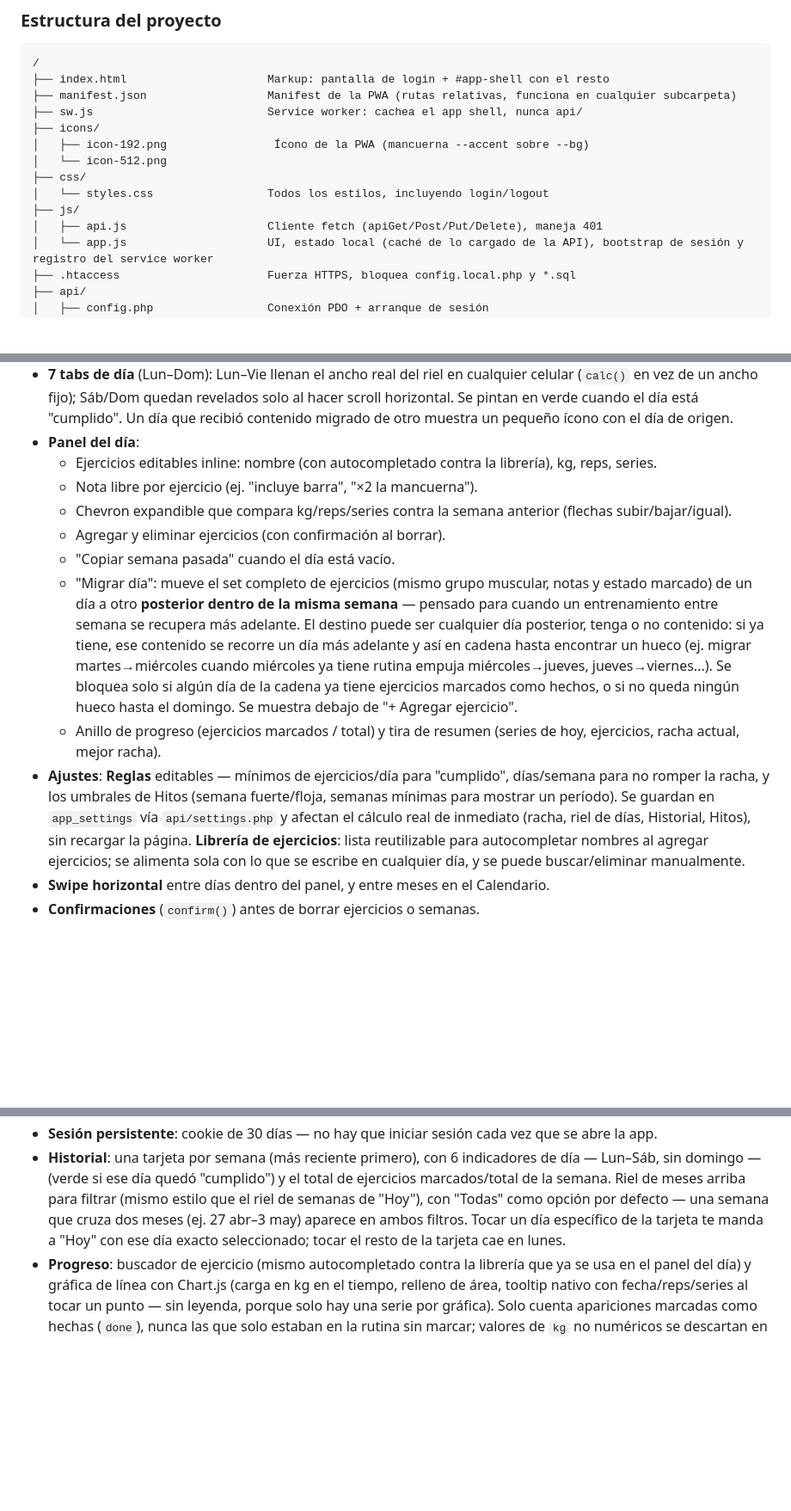
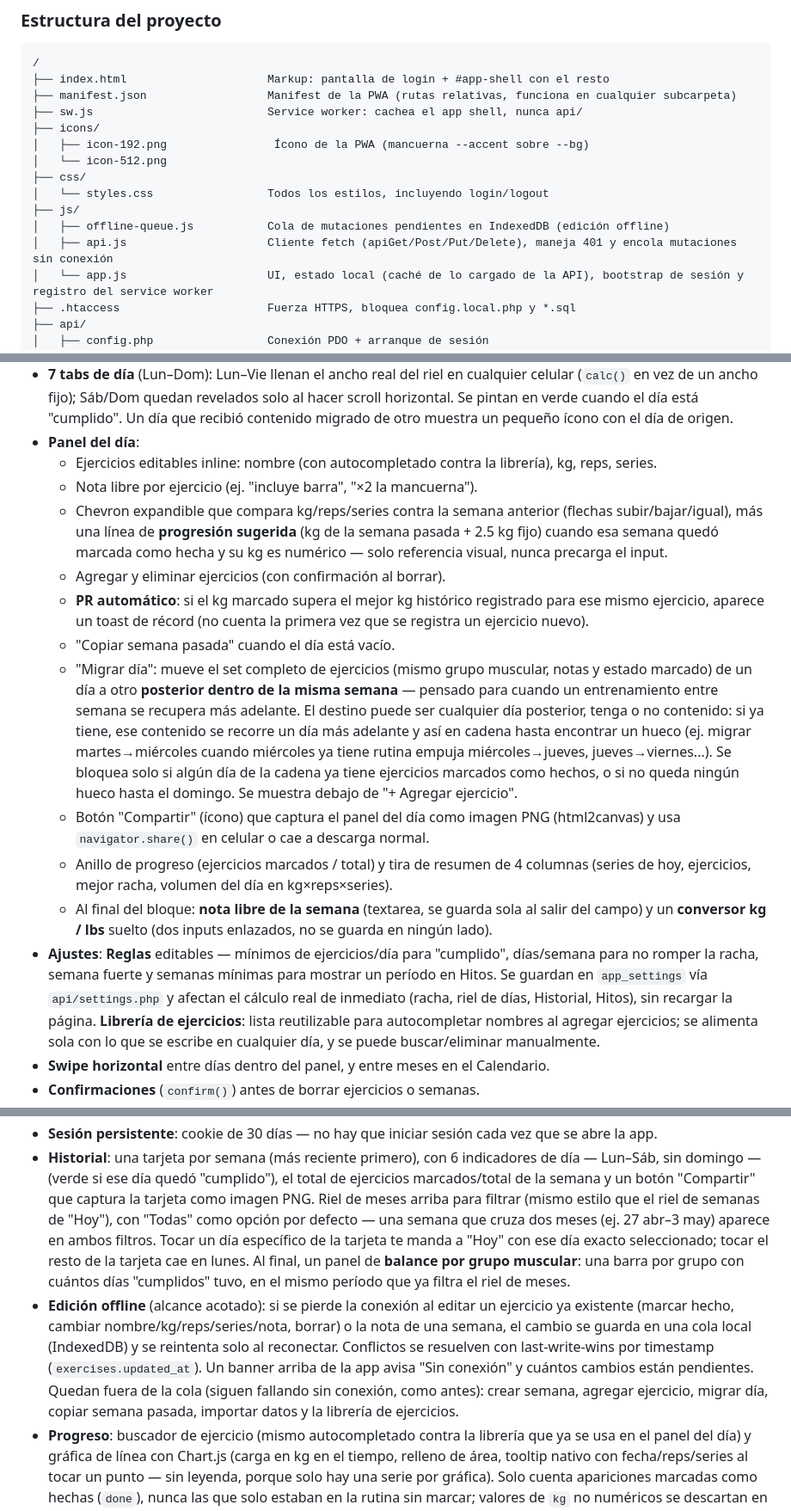
Before and after one commit to rodrigoarreola/Bitacora-de-hierro, a Markdown page: README.md, 3 parts joined by grey strips. Shown at 86% size. GitHub-like rendering; blank space fills up the shorter version.

Commit message:
Documentar en CHANGELOG/README las features 1.16.0-1.18.0
Codigo ya commiteado en 11116c8; quedaba pendiente subir la
documentacion (conversor kg/lbs, huecos reales de racha/Hitos).

```diff
--- a/README.md
+++ b/README.md
@@ -30,7 +30,8 @@ El frontend (`index.html` + `css/styles.css` + `js/app.js` + `js/api.js`) está
 ├── css/
 │   └── styles.css                 Todos los estilos, incluyendo login/logout
 ├── js/
-│   ├── api.js                     Cliente fetch (apiGet/Post/Put/Delete), maneja 401
+│   ├── offline-queue.js           Cola de mutaciones pendientes en IndexedDB (edición offline)
+│   ├── api.js                     Cliente fetch (apiGet/Post/Put/Delete), maneja 401 y encola mutaciones sin conexión
 │   └── app.js                     UI, estado local (caché de lo cargado de la API), bootstrap de sesión y registro del service worker
 ├── .htaccess                      Fuerza HTTPS, bloquea config.local.php y *.sql
 ├── api/
@@ -73,11 +74,14 @@ Siete tablas (`api/db/schema.sql`): `users` (una fila, credenciales del único u
 - **Panel del día**:
   - Ejercicios editables inline: nombre (con autocompletado contra la librería), kg, reps, series.
   - Nota libre por ejercicio (ej. "incluye barra", "×2 la mancuerna").
-  - Chevron expandible que compara kg/reps/series contra la semana anterior (flechas subir/bajar/igual).
+  - Chevron expandible que compara kg/reps/series contra la semana anterior (flechas subir/bajar/igual), más una línea de **progresión sugerida** (kg de la semana pasada + 2.5 kg fijo) cuando esa semana quedó marcada como hecha y su kg es numérico — solo referencia visual, nunca precarga el input.
   - Agregar y eliminar ejercicios (con confirmación al borrar).
+  - **PR automático**: si el kg marcado supera el mejor kg histórico registrado para ese mismo ejercicio, aparece un toast de récord (no cuenta la primera vez que se registra un ejercicio nuevo).
   - "Copiar semana pasada" cuando el día está vacío.
   - "Migrar día": mueve el set completo de ejercicios (mismo grupo muscular, notas y estado marcado) de un día a otro **posterior dentro de la misma semana** — pensado para cuando un entrenamiento entre semana se recupera más adelante. El destino puede ser cualquier día posterior, tenga o no contenido: si ya tiene, ese contenido se recorre un día más adelante y así en cadena hasta encontrar un hueco (ej. migrar martes→miércoles cuando miércoles ya tiene rutina empuja miércoles→jueves, jueves→viernes...). Se bloquea solo si algún día de la cadena ya tiene ejercicios marcados como hechos, o si no queda ningún hueco hasta el domingo. Se muestra debajo de "+ Agregar ejercicio".
-  - Anillo de progreso (ejercicios marcados / total) y tira de resumen (series de hoy, ejercicios, racha actual, mejor racha).
-- **Ajustes**: **Reglas** editables — mínimos de ejercicios/día para "cumplido", días/semana para no romper la racha, y los umbrales de Hitos (semana fuerte/floja, semanas mínimas para mostrar un período). Se guardan en `app_settings` vía `api/settings.php` y afectan el cálculo real de inmediato (racha, riel de días, Historial, Hitos), sin recargar la página. **Librería de ejercicios**: lista reutilizable para autocompletar nombres al agregar ejercicios; se alimenta sola con lo que se escribe en cualquier día, y se puede buscar/eliminar manualmente.
+  - Botón "Compartir" (ícono) que captura el panel del día como imagen PNG (html2canvas) y usa `navigator.share()` en celular o cae a descarga normal.
+  - Anillo de progreso (ejercicios marcados / total) y tira de resumen de 4 columnas (series de hoy, ejercicios, mejor racha, volumen del día en kg×reps×series).
+  - Al final del bloque: **nota libre de la semana** (textarea, se guarda sola al salir del campo) y un **conversor kg / lbs** suelto (dos inputs enlazados, no se guarda en ningún lado).
+- **Ajustes**: **Reglas** editables — mínimos de ejercicios/día para "cumplido", días/semana para no romper la racha, semana fuerte y semanas mínimas para mostrar un período en Hitos. Se guardan en `app_settings` vía `api/settings.php` y afectan el cálculo real de inmediato (racha, riel de días, Historial, Hitos), sin recargar la página. **Librería de ejercicios**: lista reutilizable para autocompletar nombres al agregar ejercicios; se alimenta sola con lo que se escribe en cualquier día, y se puede buscar/eliminar manualmente.
 - **Swipe horizontal** entre días dentro del panel, y entre meses en el Calendario.
 - **Confirmaciones** (`confirm()`) antes de borrar ejercicios o semanas.
@@ -86,5 +90,6 @@ Siete tablas (`api/db/schema.sql`): `users` (una fila, credenciales del único u
 - **Sesión persistente**: cookie de 30 días — no hay que iniciar sesión cada vez que se abre la app.
-- **Historial**: una tarjeta por semana (más reciente primero), con 6 indicadores de día — Lun–Sáb, sin domingo — (verde si ese día quedó "cumplido") y el total de ejercicios marcados/total de la semana. Riel de meses arriba para filtrar (mismo estilo que el riel de semanas de "Hoy"), con "Todas" como opción por defecto — una semana que cruza dos meses (ej. 27 abr–3 may) aparece en ambos filtros. Tocar un día específico de la tarjeta te manda a "Hoy" con ese día exacto seleccionado; tocar el resto de la tarjeta cae en lunes.
+- **Historial**: una tarjeta por semana (más reciente primero), con 6 indicadores de día — Lun–Sáb, sin domingo — (verde si ese día quedó "cumplido"), el total de ejercicios marcados/total de la semana y un botón "Compartir" que captura la tarjeta como imagen PNG. Riel de meses arriba para filtrar (mismo estilo que el riel de semanas de "Hoy"), con "Todas" como opción por defecto — una semana que cruza dos meses (ej. 27 abr–3 may) aparece en ambos filtros. Tocar un día específico de la tarjeta te manda a "Hoy" con ese día exacto seleccionado; tocar el resto de la tarjeta cae en lunes. Al final, un panel de **balance por grupo muscular**: una barra por grupo con cuántos días "cumplidos" tuvo, en el mismo período que ya filtra el riel de meses.
+- **Edición offline** (alcance acotado): si se pierde la conexión al editar un ejercicio ya existente (marcar hecho, cambiar nombre/kg/reps/series/nota, borrar) o la nota de una semana, el cambio se guarda en una cola local (IndexedDB) y se reintenta solo al reconectar. Conflictos se resuelven con last-write-wins por timestamp (`exercises.updated_at`). Un banner arriba de la app avisa "Sin conexión" y cuántos cambios están pendientes. Quedan fuera de la cola (siguen fallando sin conexión, como antes): crear semana, agregar ejercicio, migrar día, copiar semana pasada, importar datos y la librería de ejercicios.
 - **Progreso**: buscador de ejercicio (mismo autocompletado contra la librería que ya se usa en el panel del día) y gráfica de línea con Chart.js (carga en kg en el tiempo, relleno de área, tooltip nativo con fecha/reps/series al tocar un punto — sin leyenda, porque solo hay una serie por gráfica). Solo cuenta apariciones marcadas como hechas (`done`), nunca las que solo estaban en la rutina sin marcar; valores de `kg` no numéricos se descartan en vez de graficarse como cero. Chips de último peso, mejor peso y cambio desde el primer registro.
 - **Exportar / importar datos** (tab Perfil): exportar arma un JSON con todas las semanas/ejercicios ya cargados en memoria (sin pedir nada nuevo a la API) y lo descarga. Importar lee un archivo con esa misma forma y lo manda a `api/import.php`: valida todo antes de escribir (todo o nada, transacción), y por cada semana del archivo — si ya existe en tu base (mismo lunes), reemplaza sus ejercicios por completo; si no existe, la crea. Las semanas que no vienen en el archivo quedan intactas. Antes de enviar, un `confirm()` te dice cuántas semanas se van a reemplazar y cuántas son nuevas.
 
```
Also changed, not shown: other parts of README.md (+5 -5 lines), CHANGELOG.md (+205 -77 lines).
